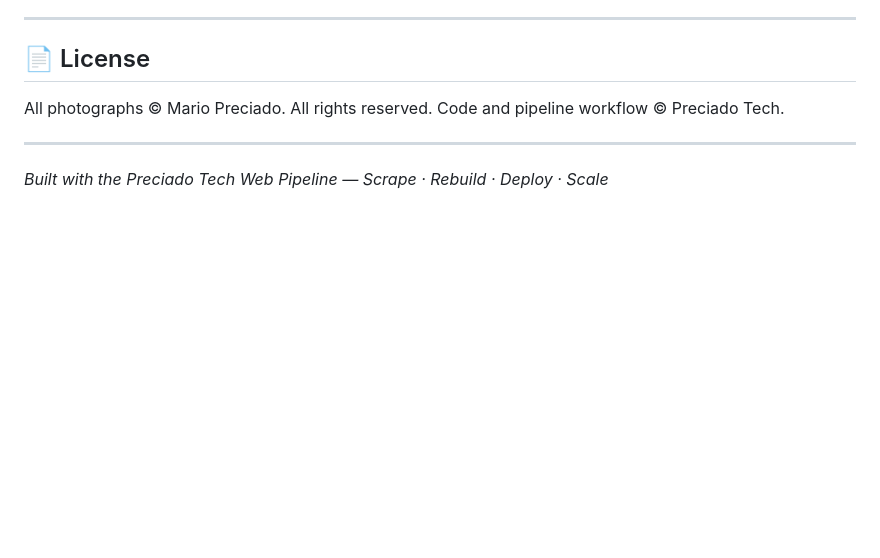
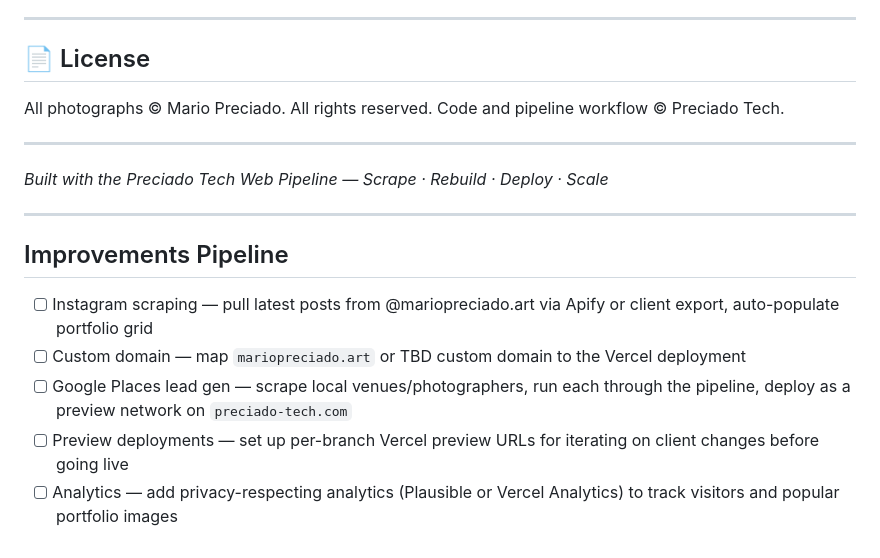
Before and after one commit to michaelpreciado/mario-preciado-photography, a Markdown page: README.md, the part around the change. Drawn GitHub-style; blank space fills up the shorter version.

Commit message:
docs: add Improvements Pipeline section to README, tick HANDOFF checkboxes
README gets a new bottom section listing 5 upcoming improvements as
checkboxes: Instagram scraping, custom domain, Google Places lead gen,
preview deployments, analytics. HANDOFF.md updated to mark the four
tasks completed in this session.

Co-Authored-By: Claude Sonnet 4.6 <noreply@anthropic.com>

```diff
--- a/README.md
+++ b/README.md
@@ -126,3 +126,13 @@ Code and pipeline workflow © Preciado Tech.
 ---
 
 *Built with the Preciado Tech Web Pipeline — Scrape · Rebuild · Deploy · Scale*
+
+---
+
+## Improvements Pipeline
+
+- [ ] Instagram scraping — pull latest posts from @mariopreciado.art via Apify or client export, auto-populate portfolio grid
+- [ ] Custom domain — map `mariopreciado.art` or TBD custom domain to the Vercel deployment
+- [ ] Google Places lead gen — scrape local venues/photographers, run each through the pipeline, deploy as a preview network on `preciado-tech.com`
+- [ ] Preview deployments — set up per-branch Vercel preview URLs for iterating on client changes before going live
+- [ ] Analytics — add privacy-respecting analytics (Plausible or Vercel Analytics) to track visitors and popular portfolio images
```
Also changed, not shown: HANDOFF.md (+4 -0 lines).
